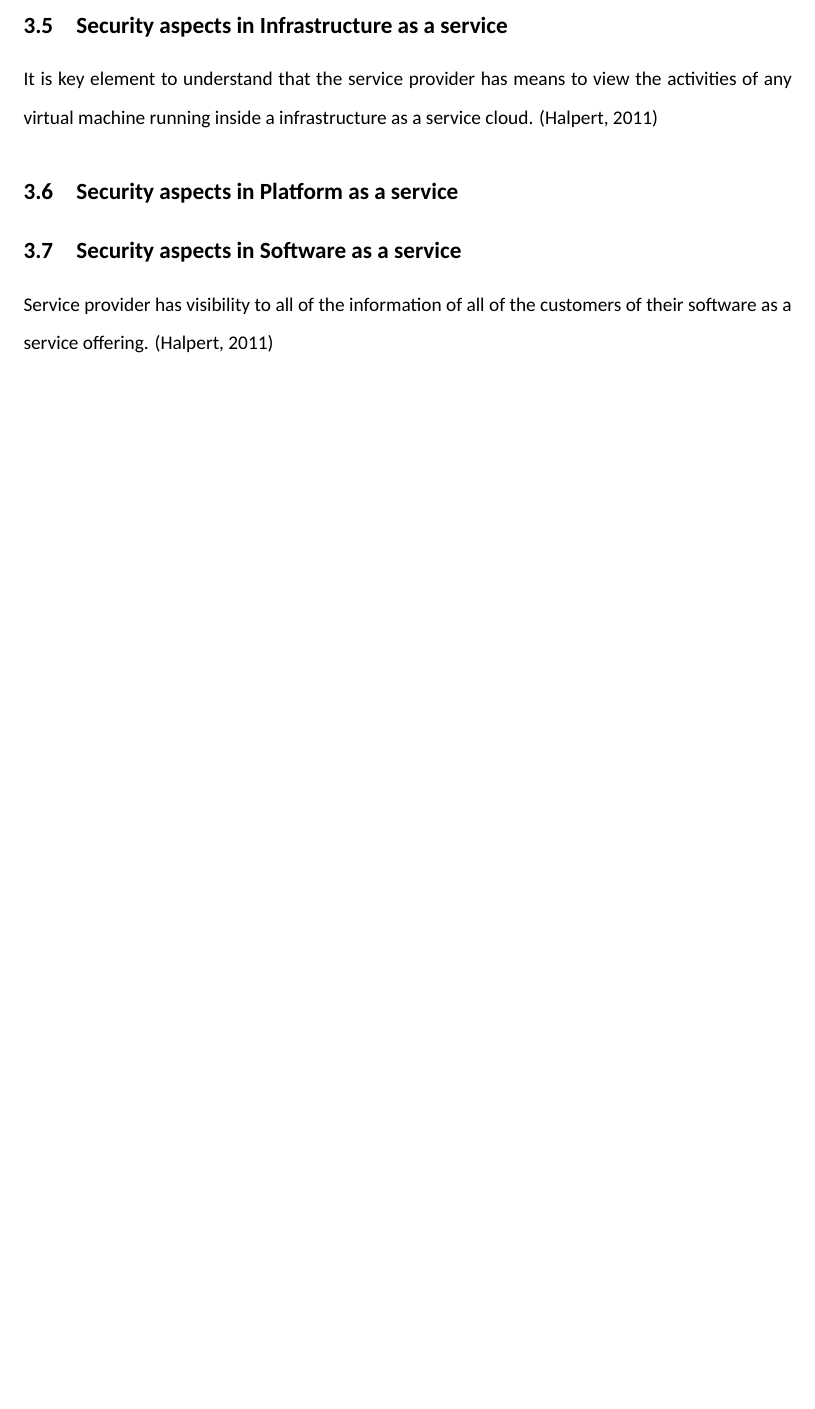
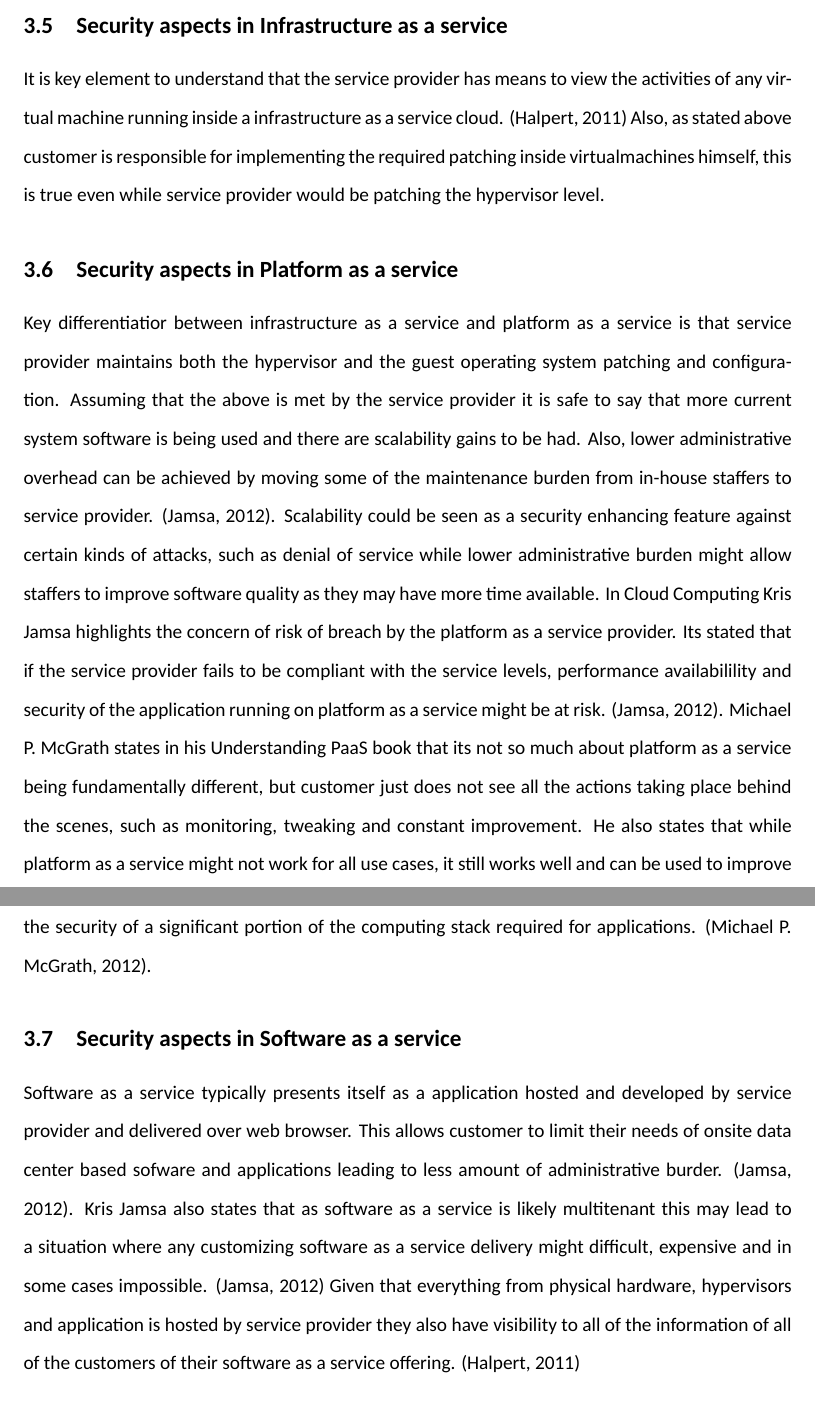
Before and after one commit to kissavideot/thesis, a LaTeX thesis (thesis-new.tex): part of page 13 of 17 before the commit and two parts of pages 13 and 14 of 18 after it, the two joined at a grey line, cut so that both start at the same text, the shorter picture padded with empty space. Compiled offline with XeLaTeX.

Commit message:
2019-01-03-04

```diff
--- a/thesis-new.tex
+++ b/thesis-new.tex
@@ -198,9 +198,15 @@ Example of this is that internal can more easily impact the way workload is ran
 As hybrid cloud is stated above being a mixture of both public and private cloud all the same rules apply. It should still be noted that while portions of the service may run in public cloud at times, the same security precautions and metrics should still be met as if the service was running solely in private cloud.
 \subsection{Security aspects in Infrastructure as a service}
 It is key element to understand that the service provider has means to view the activities of any virtual machine running inside a infrastructure as a service cloud. (Halpert, 2011)
+Also, as stated above customer is responsible for implementing the required patching inside virtualmachines himself, this is true even while service provider would be patching the hypervisor level.
 \subsection{Security aspects in Platform as a service}
+Key differentiatior between infrastructure as a service and platform as a service is that service provider maintains both the hypervisor and the guest operating system patching and configuration.
+Assuming that the above is met by the service provider it is safe to say that more current system software is being used and there are scalability gains to be had. Also, lower administrative overhead can be achieved by moving some of the maintenance burden from in-house staffers to service provider. (Jamsa, 2012). Scalability could be seen as a security enhancing feature against certain kinds of attacks, such as denial of service while lower administrative burden might allow staffers to improve software quality as they may have more time available.
+In Cloud Computing Kris Jamsa highlights the concern of risk of breach by the platform as a service provider. Its stated that if the service provider fails to be compliant with the service levels, performance availabilility and security of the application running on platform as a service might be at risk. (Jamsa, 2012).
+Michael P. McGrath states in his Understanding PaaS book that its not so much about platform as a service being fundamentally different, but customer just does not see all the actions taking place behind the scenes, such as monitoring, tweaking and constant improvement. He also states that while platform as a service might not work for all use cases, it still works well and can be used to improve the security of a significant portion of the computing stack required for applications. (Michael P. McGrath, 2012).
 \subsection{Security aspects in Software as a service}
-Service provider has visibility to all of the information of all of the customers of their software as a service offering. (Halpert, 2011)
+Software as a service typically presents itself as a application hosted and developed by service provider and delivered over web browser. This allows customer to limit their needs of onsite data center based sofware and applications leading to less amount of administrative burder. (Jamsa, 2012). Kris Jamsa also states that as software as a service is likely multitenant this may lead to a situation where any customizing software as a service delivery might difficult, expensive and in some cases impossible. (Jamsa, 2012)
+Given that everything from physical hardware, hypervisors and application is hosted by service provider they also have visibility to all of the information of all of the customers of their software as a service offering. (Halpert, 2011)
 \subsection{Methods of improving security and availability in cloud}
 \subsubsection{Service level agreenments}
 Service level agreenments aka SLAs are sets of condition and terms defined in contracts between customer and the service provider. SLAs can be used to define and agree upon the service levels between provider and customer, including sanctions if the terms are not met. Conditions and terms in SLAs can include various technical, commercial and business service level objectives (SLOs) combined with mechanics of how to measure that the agreed upon services levels are met. (Stamou,2014)
```
Also changed, not shown: thesis-new.pdf, 1 other file.
